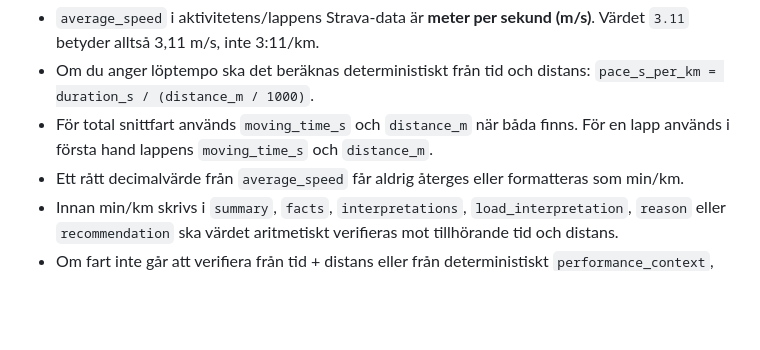
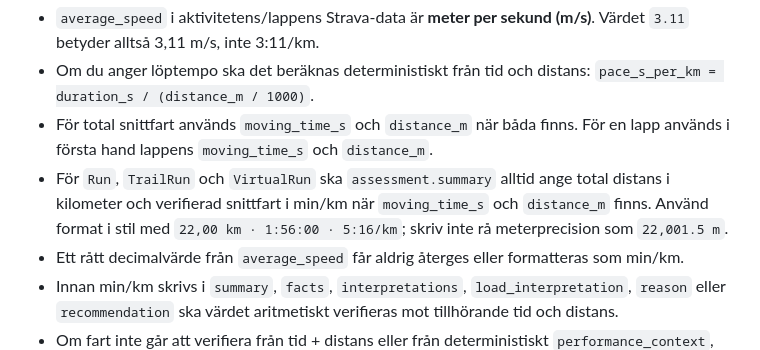
Before and after one commit to perehall/hall.se, a Markdown page: träning/coach_prompt.md, the part around the change. GitHub-like rendering; blank space fills up the shorter version.

Commit message:
Require verified average pace for run summaries

```diff
--- a/träning/coach_prompt.md
+++ b/träning/coach_prompt.md
@@ -45,6 +45,7 @@ Strava-data innehåller råa hastighetsfält som lätt kan misstolkas. Enhetsfel
 - `average_speed` i aktivitetens/lappens Strava-data är **meter per sekund (m/s)**. Värdet `3.11` betyder alltså 3,11 m/s, inte 3:11/km.
 - Om du anger löptempo ska det beräknas deterministiskt från tid och distans: `pace_s_per_km = duration_s / (distance_m / 1000)`.
 - För total snittfart används `moving_time_s` och `distance_m` när båda finns. För en lapp används i första hand lappens `moving_time_s` och `distance_m`.
+- För `Run`, `TrailRun` och `VirtualRun` ska `assessment.summary` alltid ange total distans i kilometer och verifierad snittfart i min/km när `moving_time_s` och `distance_m` finns. Använd format i stil med `22,00 km · 1:56:00 · 5:16/km`; skriv inte rå meterprecision som `22,001.5 m`.
 - Ett rått decimalvärde från `average_speed` får aldrig återges eller formatteras som min/km.
 - Innan min/km skrivs i `summary`, `facts`, `interpretations`, `load_interpretation`, `reason` eller `recommendation` ska värdet aritmetiskt verifieras mot tillhörande tid och distans.
 - Om fart inte går att verifiera från tid + distans eller från deterministiskt `performance_context`, utelämna fart i stället för att gissa.
```
